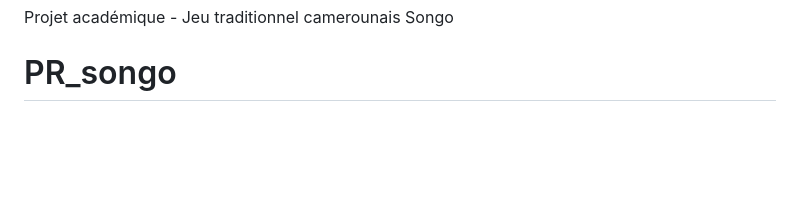
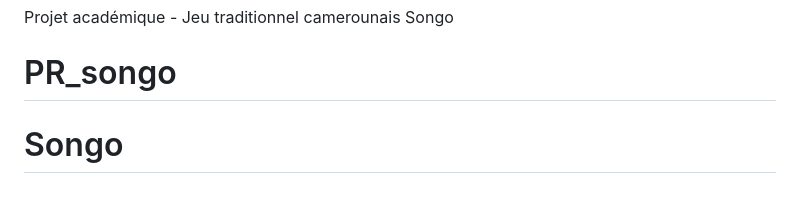
Before and after one commit to RODRIPONE/Songo, a Markdown page: README.md, the part around the change. Drawn GitHub-style; blank space fills up the shorter version.

Commit message:
premier commit

```diff
--- a/README.md
+++ b/README.md
@@ -157,3 +157,4 @@ node server.js
 ## Auteur
 Projet académique - Jeu traditionnel camerounais Songo
 # PR_songo
+# Songo
```
